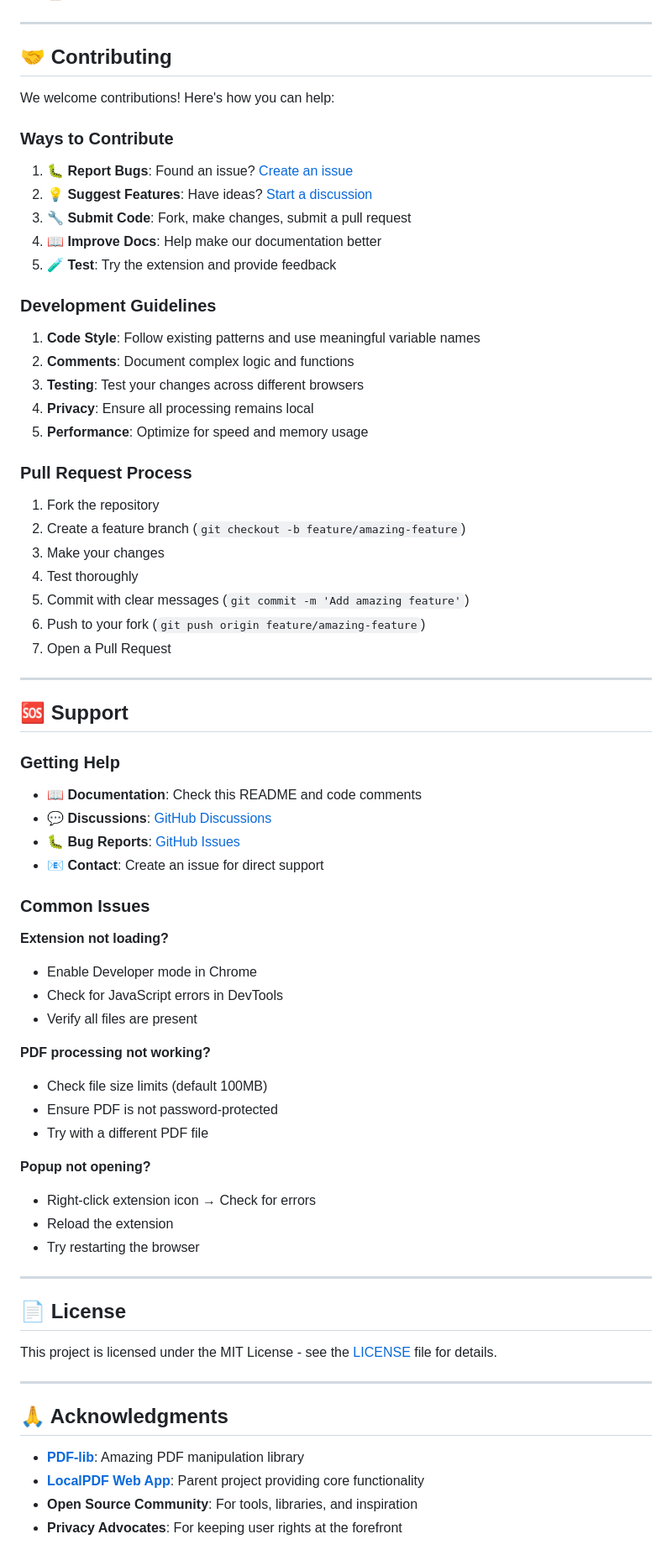
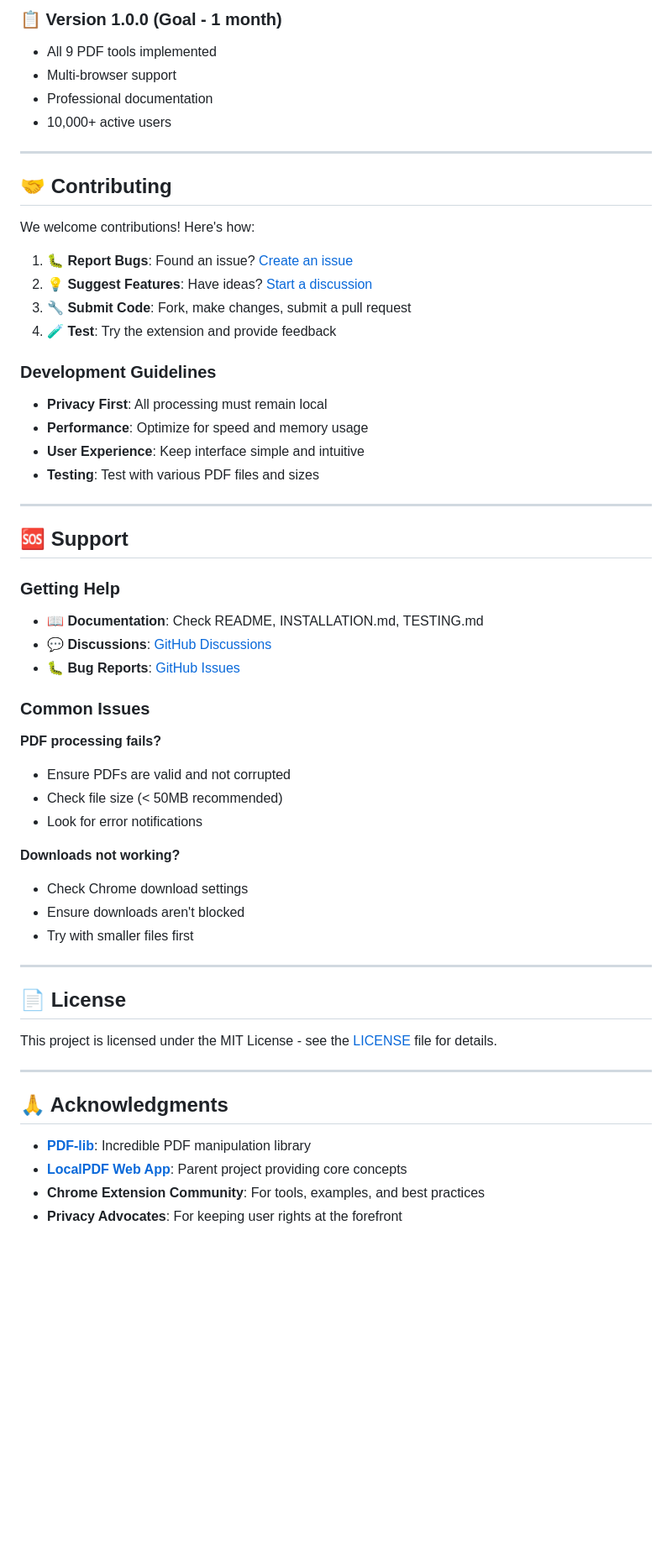
Before and after one commit to ulinycoin/localpdf-extension, a Markdown page: README.md, the part around one of its changes. Shown at 84% size. Drawn GitHub-style; blank space fills up the shorter version.

```diff
--- a/README.md
+++ b/README.md
@@ -282,63 +211,45 @@ Access settings by clicking the ⚙️ button in the popup or via `chrome://exte
+### 📋 Version 1.0.0 (Goal - 1 month)
+- All 9 PDF tools implemented
+- Multi-browser support
+- Professional documentation
+- 10,000+ active users
 
 ---
 
 ## 🤝 Contributing
 
-We welcome contributions! Here's how you can help:
-
-### Ways to Contribute
+We welcome contributions! Here's how:
 
 1. **🐛 Report Bugs**: Found an issue? [Create an issue](https://github.com/ulinycoin/localpdf-extension/issues)
 2. **💡 Suggest Features**: Have ideas? [Start a discussion](https://github.com/ulinycoin/localpdf-extension/discussions)
 3. **🔧 Submit Code**: Fork, make changes, submit a pull request
-4. **📖 Improve Docs**: Help make our documentation better
-5. **🧪 Test**: Try the extension and provide feedback
+4. **🧪 Test**: Try the extension and provide feedback
 
 ### Development Guidelines
-
-1. **Code Style**: Follow existing patterns and use meaningful variable names
-2. **Comments**: Document complex logic and functions
-3. **Testing**: Test your changes across different browsers
-4. **Privacy**: Ensure all processing remains local
-5. **Performance**: Optimize for speed and memory usage
-
-### Pull Request Process
-
-1. Fork the repository
-2. Create a feature branch (`git checkout -b feature/amazing-feature`)
-3. Make your changes
-4. Test thoroughly
-5. Commit with clear messages (`git commit -m 'Add amazing feature'`)
-6. Push to your fork (`git push origin feature/amazing-feature`)
-7. Open a Pull Request
+- **Privacy First**: All processing must remain local
+- **Performance**: Optimize for speed and memory usage
+- **User Experience**: Keep interface simple and intuitive
+- **Testing**: Test with various PDF files and sizes
 
 ---
 
 ## 🆘 Support
 
 ### Getting Help
-
-- **📖 Documentation**: Check this README and code comments
+- **📖 Documentation**: Check README, INSTALLATION.md, TESTING.md
 - **💬 Discussions**: [GitHub Discussions](https://github.com/ulinycoin/localpdf-extension/discussions)
 - **🐛 Bug Reports**: [GitHub Issues](https://github.com/ulinycoin/localpdf-extension/issues)
-- **📧 Contact**: Create an issue for direct support
 
 ### Common Issues
+**PDF processing fails?**
+- Ensure PDFs are valid and not corrupted
+- Check file size (< 50MB recommended)
+- Look for error notifications
 
-**Extension not loading?**
-- Enable Developer mode in Chrome
-- Check for JavaScript errors in DevTools
-- Verify all files are present
-
-**PDF processing not working?**
-- Check file size limits (default 100MB)
-- Ensure PDF is not password-protected
-- Try with a different PDF file
-
-**Popup not opening?**
-- Right-click extension icon → Check for errors
-- Reload the extension
-- Try restarting the browser
+**Downloads not working?**
+- Check Chrome download settings
+- Ensure downloads aren't blocked
+- Try with smaller files first
 
 ---
 
@@ -350,7 +261,7 @@ This project is licensed under the MIT License - see the [LICENSE](LICENSE) file
 
 ## 🙏 Acknowledgments
 
-- **[PDF-lib](https://pdf-lib.js.org/)**: Amazing PDF manipulation library
-- **[LocalPDF Web App](https://github.com/ulinycoin/clientpdf-pro)**: Parent project providing core functionality
-- **Open Source Community**: For tools, libraries, and inspiration
+- **[PDF-lib](https://pdf-lib.js.org/)**: Incredible PDF manipulation library
+- **[LocalPDF Web App](https://github.com/ulinycoin/clientpdf-pro)**: Parent project providing core concepts
+- **Chrome Extension Community**: For tools, examples, and best practices
 - **Privacy Advocates**: For keeping user rights at the forefront
```
Also changed, not shown: other parts of README.md (+117 -197 lines).
